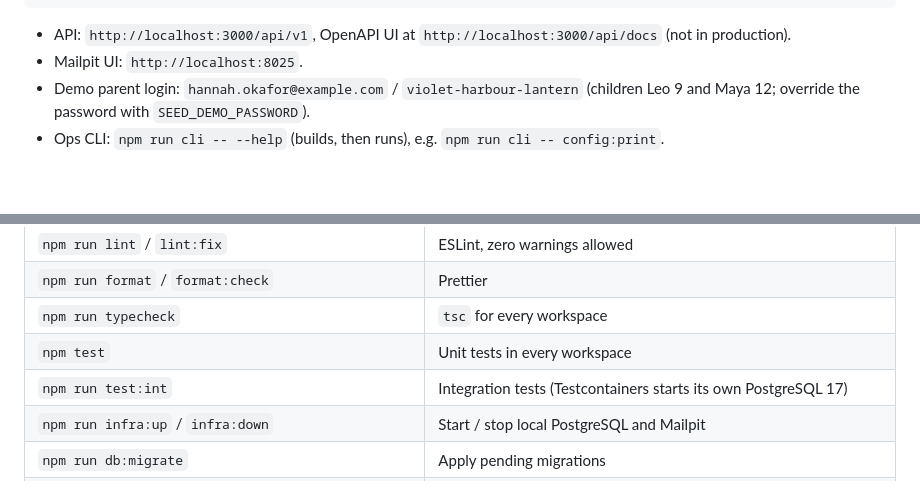
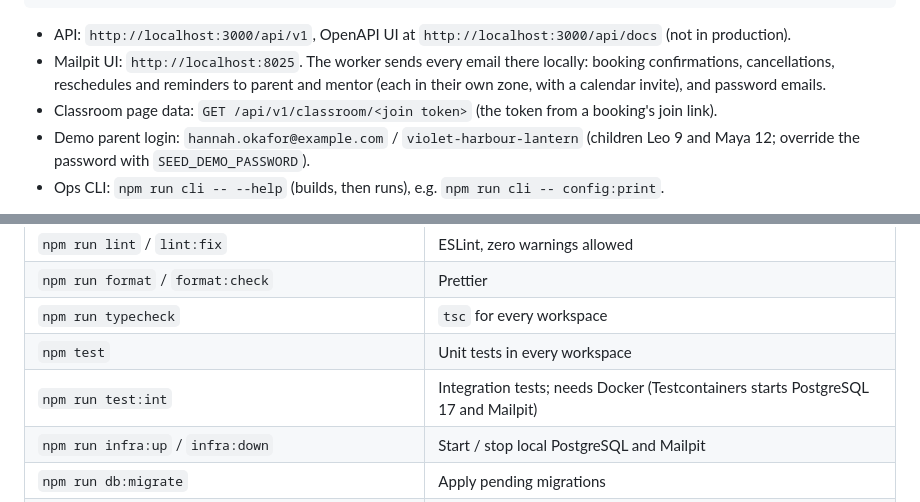
Before and after one commit to Medhashetty15/codeyoung-platform, a Markdown page: README.md, 2 parts joined by grey strips. GitHub-like rendering; blank space fills up the shorter version.

````diff
--- a/README.md
+++ b/README.md
@@ -31,7 +31,10 @@ curl localhost:3000/api/v1/health/ready    # {"status":"ok",...}
 ```
 
 - API: `http://localhost:3000/api/v1`, OpenAPI UI at `http://localhost:3000/api/docs` (not in production).
-- Mailpit UI: `http://localhost:8025`.
+- Mailpit UI: `http://localhost:8025`. The worker sends every email there locally: booking
+  confirmations, cancellations, reschedules and reminders to parent and mentor (each in their own
+  zone, with a calendar invite), and password emails.
+- Classroom page data: `GET /api/v1/classroom/<join token>` (the token from a booking's join link).
 - Demo parent login: `hannah.okafor@example.com` / `violet-harbour-lantern` (children Leo 9 and
   Maya 12; override the password with `SEED_DEMO_PASSWORD`).
 - Ops CLI: `npm run cli -- --help` (builds, then runs), e.g. `npm run cli -- config:print`.
@@ -64,7 +67,7 @@ npm run dev:web                          # http://localhost:5173, /api proxied t
 | `npm run format` / `format:check`                            | Prettier                                                                            |
 | `npm run typecheck`                                          | `tsc` for every workspace                                                           |
 | `npm test`                                                   | Unit tests in every workspace                                                       |
-| `npm run test:int`                                           | Integration tests (Testcontainers starts its own PostgreSQL 17)                     |
+| `npm run test:int`                                           | Integration tests; needs Docker (Testcontainers starts PostgreSQL 17 and Mailpit)   |
 | `npm run infra:up` / `infra:down`                            | Start / stop local PostgreSQL and Mailpit                                           |
 | `npm run db:migrate`                                         | Apply pending migrations                                                            |
 | `npm run db:revert`                                          | Undo the last migration (asks first; `-- --yes` in scripts)                         |
````
Also changed, not shown: other parts of README.md (+40 -23 lines), docs/03-backend-design.md (+36 -6 lines).
